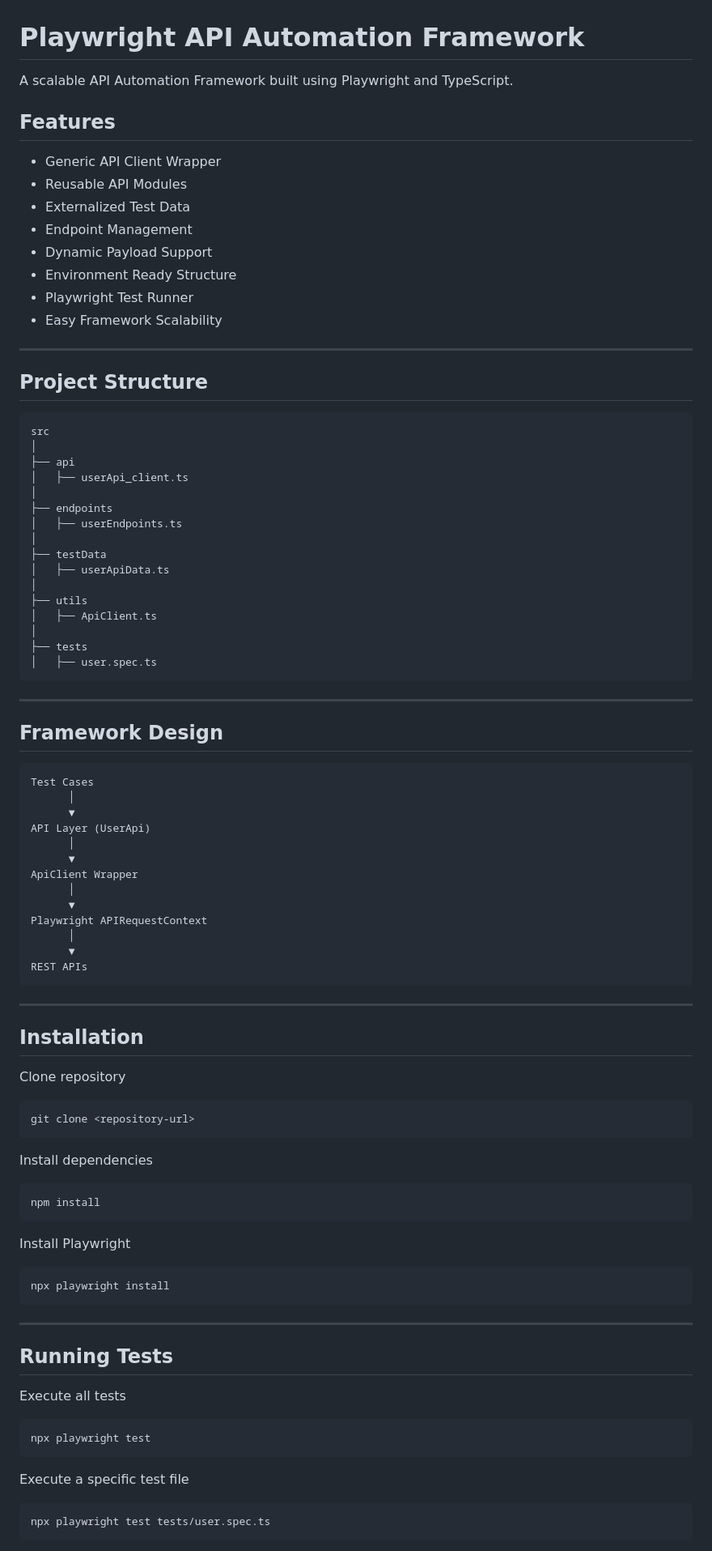
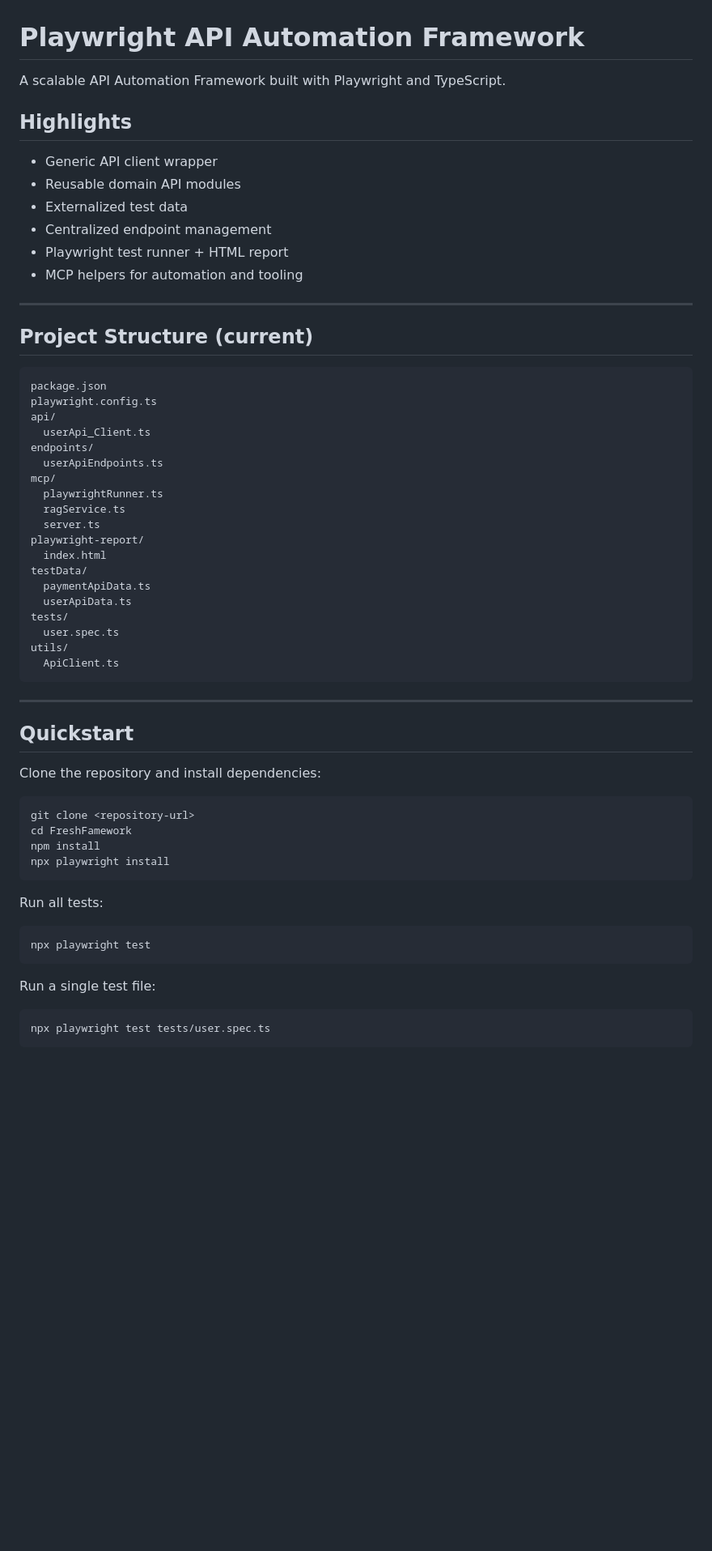
Before and after one commit to tasaduq-professional/playwright-enterprise-framework, a Markdown page: README.md, the part around one of its changes. Shown at 81% size. Drawn GitHub-style; blank space fills up the shorter version.

````diff
--- a/README.md
+++ b/README.md
@@ -1,94 +1,62 @@
 # Playwright API Automation Framework
 
-A scalable API Automation Framework built using Playwright and TypeScript.
+A scalable API Automation Framework built with Playwright and TypeScript.
 
-## Features
+## Highlights
 
-- Generic API Client Wrapper
-- Reusable API Modules
-- Externalized Test Data
-- Endpoint Management
-- Dynamic Payload Support
-- Environment Ready Structure
-- Playwright Test Runner
-- Easy Framework Scalability
+- Generic API client wrapper
+- Reusable domain API modules
+- Externalized test data
+- Centralized endpoint management
+- Playwright test runner + HTML report
+- MCP helpers for automation and tooling
 
 ---
 
-## Project Structure
+## Project Structure (current)
 
 ```text
-src
-│
-├── api
-│   ├── userApi_client.ts
-│
-├── endpoints
-│   ├── userEndpoints.ts
-│
-├── testData
-│   ├── userApiData.ts
-│
-├── utils
-│   ├── ApiClient.ts
-│
-├── tests
-│   ├── user.spec.ts
+package.json
+playwright.config.ts
+api/
+  userApi_Client.ts
+endpoints/
+  userApiEndpoints.ts
+mcp/
+  playwrightRunner.ts
+  ragService.ts
+  server.ts
+playwright-report/
+  index.html
+testData/
+  paymentApiData.ts
+  userApiData.ts
+tests/
+  user.spec.ts
+utils/
+  ApiClient.ts
 ```
 
 ---
 
-## Framework Design
+## Quickstart
 
-```text
-Test Cases
-      │
-      ▼
-API Layer (UserApi)
-      │
-      ▼
-ApiClient Wrapper
-      │
-      ▼
-Playwright APIRequestContext
-      │
-      ▼
-REST APIs
-```
-
----
-
-## Installation
-
-Clone repository
+Clone the repository and install dependencies:
 
 ```bash
 git clone <repository-url>
-```
-
-Install dependencies
-
-```bash
+cd FreshFamework
 npm install
-```
-
-Install Playwright
-
-```bash
 npx playwright install
 ```
 
----
-
-## Running Tests
-
-Execute all tests
+Run all tests:
 
 ```bash
 npx playwright test
 ```
 
-Execute a specific test file
+Run a single test file:
 
 ```bash
 npx playwright test tests/user.spec.ts
````
Also changed, not shown: other parts of README.md (+52 -146 lines).
